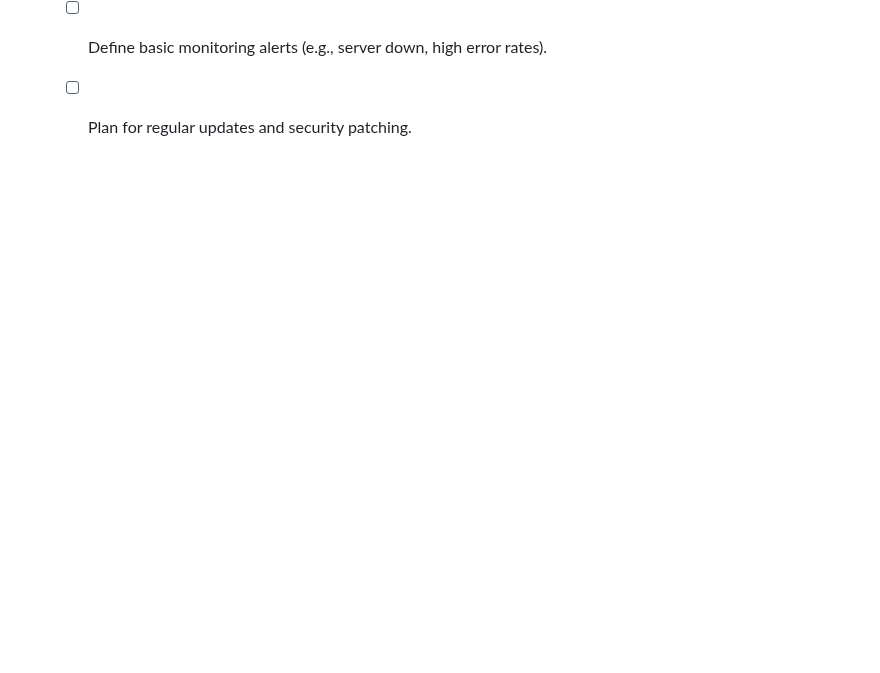
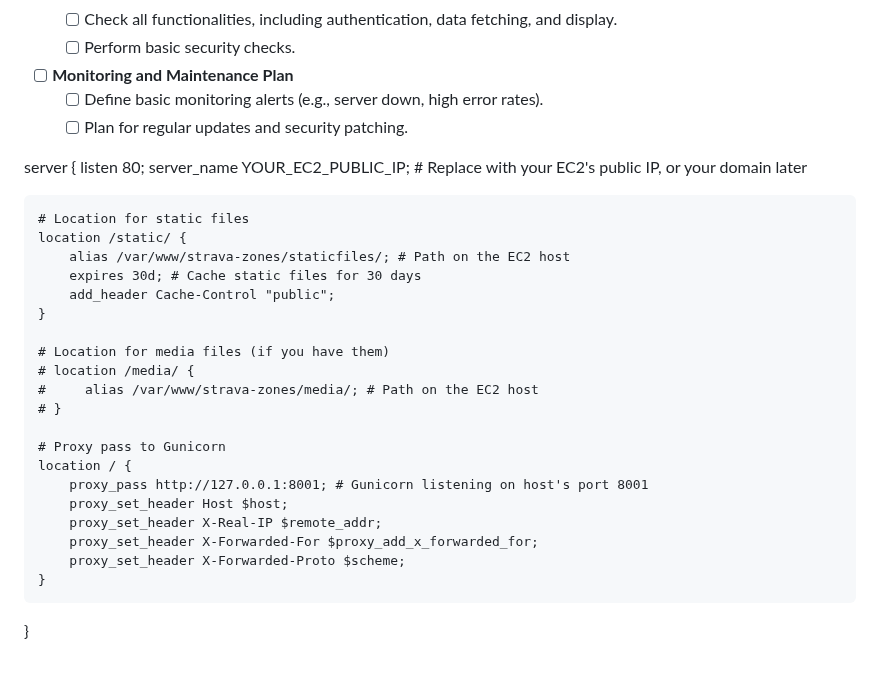
Before and after one commit to stancld/zonelens, a Markdown page: PLAN.md, the part around one of its changes. Rendered like a GitHub page; blank space fills up the shorter version.

```diff
--- a/PLAN.md
+++ b/PLAN.md
@@ -140,3 +140,29 @@ This file outlines the development steps and serves as a checklist to track prog
 - [ ] **Monitoring and Maintenance Plan**
   - [ ] Define basic monitoring alerts (e.g., server down, high error rates).
   - [ ] Plan for regular updates and security patching.
+
+server {
+    listen 80;
+    server_name YOUR_EC2_PUBLIC_IP; # Replace with your EC2's public IP, or your domain later
+
+    # Location for static files
+    location /static/ {
+        alias /var/www/strava-zones/staticfiles/; # Path on the EC2 host
+        expires 30d; # Cache static files for 30 days
+        add_header Cache-Control "public";
+    }
+
+    # Location for media files (if you have them)
+    # location /media/ {
+    #     alias /var/www/strava-zones/media/; # Path on the EC2 host
+    # }
+
+    # Proxy pass to Gunicorn
+    location / {
+        proxy_pass http://127.0.0.1:8001; # Gunicorn listening on host's port 8001
+        proxy_set_header Host $host;
+        proxy_set_header X-Real-IP $remote_addr;
+        proxy_set_header X-Forwarded-For $proxy_add_x_forwarded_for;
+        proxy_set_header X-Forwarded-Proto $scheme;
+    }
+}
```
Also changed, not shown: other parts of PLAN.md (+6 -6 lines).
